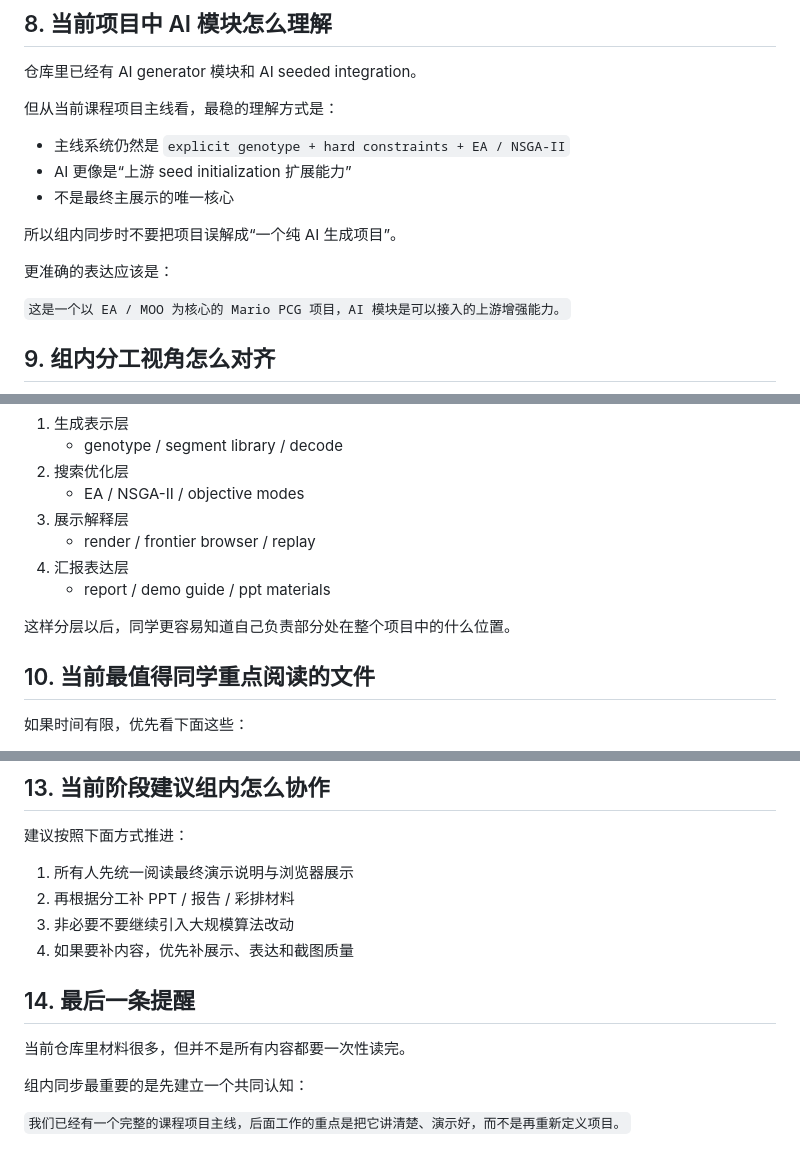
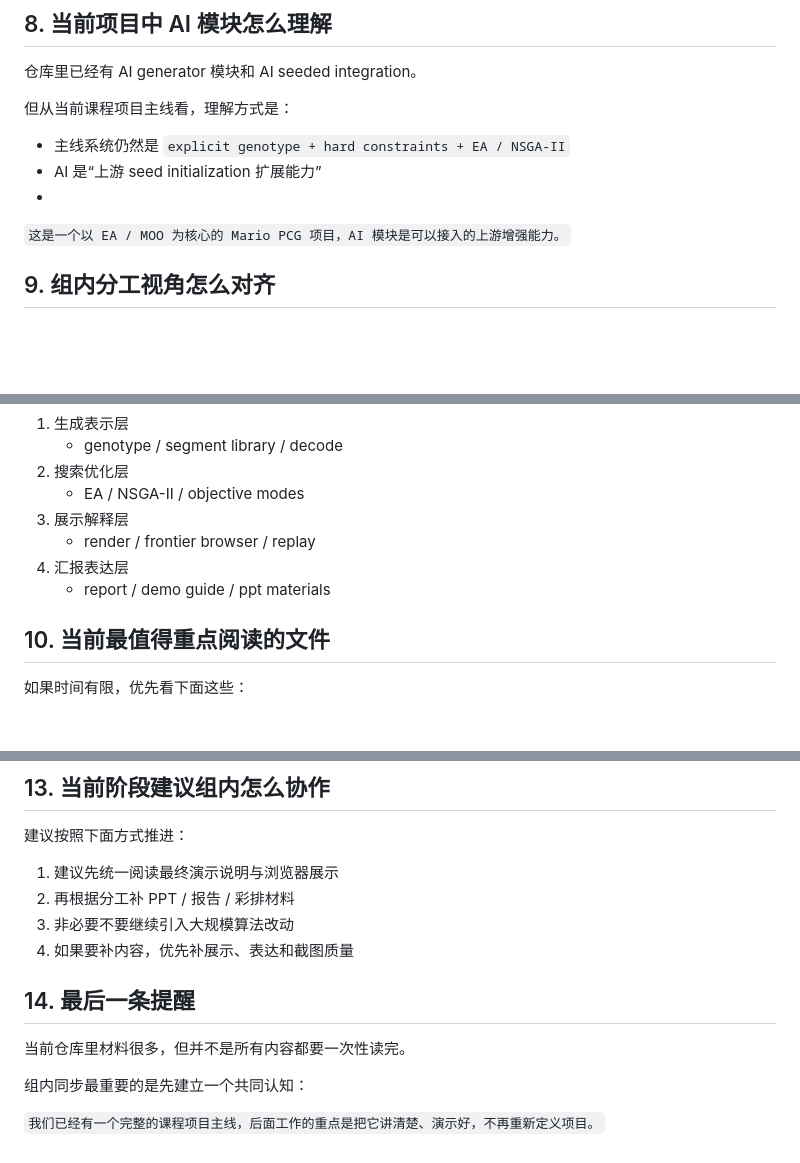
Before and after one commit to ox00/EA-Lab, a Markdown page: docs/results/GROUP_REPRO_SYNC_GUIDE_CN.md, 3 parts joined by grey strips. Rendered like a GitHub page; blank space fills up the shorter version.

Commit message:
docs: refine group sync and AI bridge wording

```diff
--- a/docs/results/GROUP_REPRO_SYNC_GUIDE_CN.md
+++ b/docs/results/GROUP_REPRO_SYNC_GUIDE_CN.md
@@ -195,16 +195,11 @@ python3 scripts/build-frontier-browser-data.py
 ## 8. 当前项目中 AI 模块怎么理解
 仓库里已经有 AI generator 模块和 AI seeded integration。
 
-但从当前课程项目主线看，最稳的理解方式是：
+但从当前课程项目主线看，理解方式是：
 
 - 主线系统仍然是 `explicit genotype + hard constraints + EA / NSGA-II`
-- AI 更像是“上游 seed initialization 扩展能力”
-- 不是最终主展示的唯一核心
-
-所以组内同步时不要把项目误解成“一个纯 AI 生成项目”。
-
-更准确的表达应该是：
-
+- AI 是“上游 seed initialization 扩展能力”
+-
 `这是一个以 EA / MOO 为核心的 Mario PCG 项目，AI 模块是可以接入的上游增强能力。`
 
 ## 9. 组内分工视角怎么对齐
@@ -219,9 +214,8 @@ python3 scripts/build-frontier-browser-data.py
 4. 汇报表达层
    - report / demo guide / ppt materials
 
-这样分层以后，同学更容易知道自己负责部分处在整个项目中的什么位置。
 
-## 10. 当前最值得同学重点阅读的文件
+## 10. 当前最值得重点阅读的文件
 如果时间有限，优先看下面这些：
 
 1. `docs/results/FINAL_DEMO_GUIDE_CN.md`
@@ -261,7 +255,7 @@ python3 scripts/build-frontier-browser-data.py
 ## 13. 当前阶段建议组内怎么协作
 建议按照下面方式推进：
 
-1. 所有人先统一阅读最终演示说明与浏览器展示
+1. 建议先统一阅读最终演示说明与浏览器展示
 2. 再根据分工补 PPT / 报告 / 彩排材料
 3. 非必要不要继续引入大规模算法改动
 4. 如果要补内容，优先补展示、表达和截图质量
@@ -271,4 +265,4 @@ python3 scripts/build-frontier-browser-data.py
 
 组内同步最重要的是先建立一个共同认知：
 
-`我们已经有一个完整的课程项目主线，后面工作的重点是把它讲清楚、演示好，而不是再重新定义项目。`
+`我们已经有一个完整的课程项目主线，后面工作的重点是把它讲清楚、演示好，不再重新定义项目。`
```
Also changed, not shown: other parts of docs/results/GROUP_REPRO_SYNC_GUIDE_CN.md (+3 -3 lines), 1 other file.
